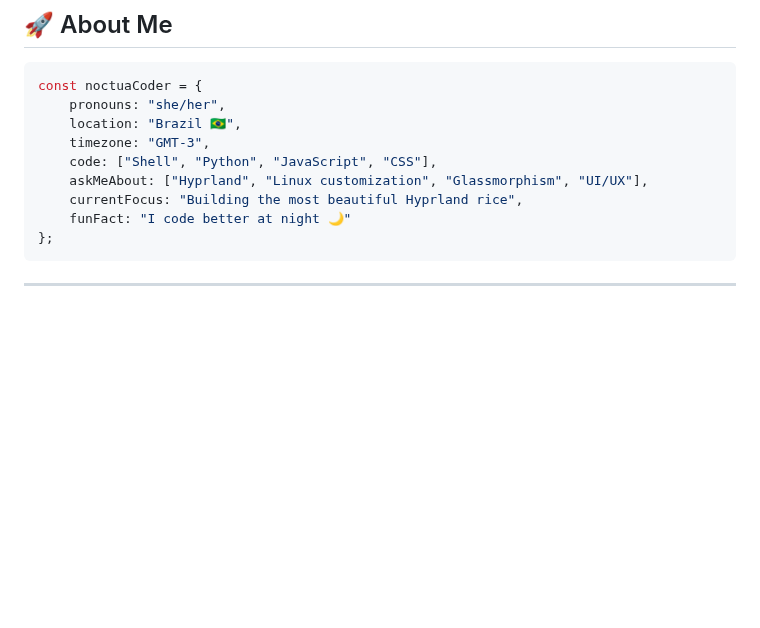
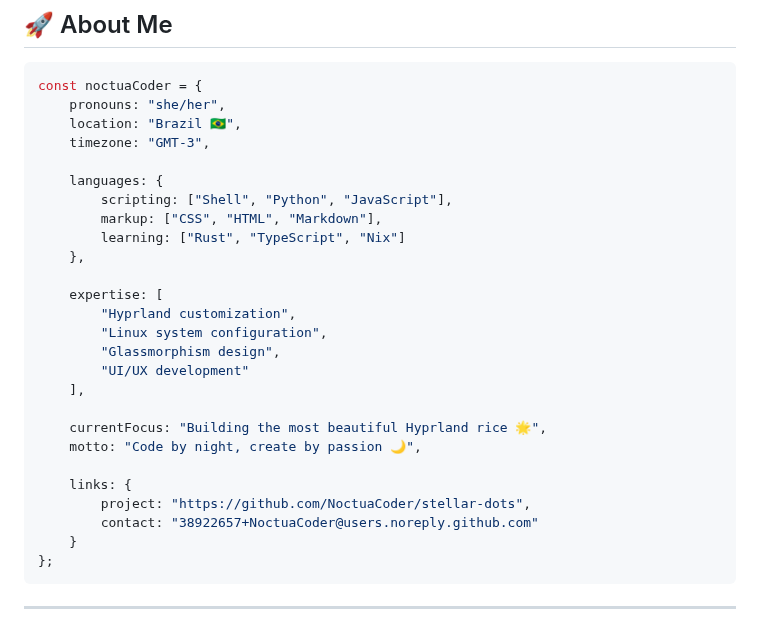
Before and after one commit to NoctuaCoder/NoctuaCoder, a Markdown page: README.md, the part around the change. GitHub-like rendering; blank space fills up the shorter version.

Commit message:
💻 Enhance About Me section with detailed structure
Improvements:
- Languages: Separated into scripting, markup, and learning
- Expertise: Added specific skill areas
- Motto: Added personal motto with emoji
- Links: Direct links to project and contact
- Structure: More professional and detailed
- Emojis: Added to currentFocus and motto

Shows more depth and professionalism while maintaining personality
Level: 15/10 🚀

````diff
--- a/README.md
+++ b/README.md
@@ -49,10 +49,27 @@ const noctuaCoder = {
     pronouns: "she/her",
     location: "Brazil 🇧🇷",
     timezone: "GMT-3",
-    code: ["Shell", "Python", "JavaScript", "CSS"],
-    askMeAbout: ["Hyprland", "Linux customization", "Glassmorphism", "UI/UX"],
-    currentFocus: "Building the most beautiful Hyprland rice",
-    funFact: "I code better at night 🌙"
+
+    languages: {
+        scripting: ["Shell", "Python", "JavaScript"],
+        markup: ["CSS", "HTML", "Markdown"],
+        learning: ["Rust", "TypeScript", "Nix"]
+    },
+
+    expertise: [
+        "Hyprland customization",
+        "Linux system configuration",
+        "Glassmorphism design",
+        "UI/UX development"
+    ],
+
+    currentFocus: "Building the most beautiful Hyprland rice 🌟",
+    motto: "Code by night, create by passion 🌙",
+
+    links: {
+        project: "https://github.com/NoctuaCoder/stellar-dots",
+        contact: "38922657+NoctuaCoder@users.noreply.github.com"
+    }
 };
 ```
 
````
